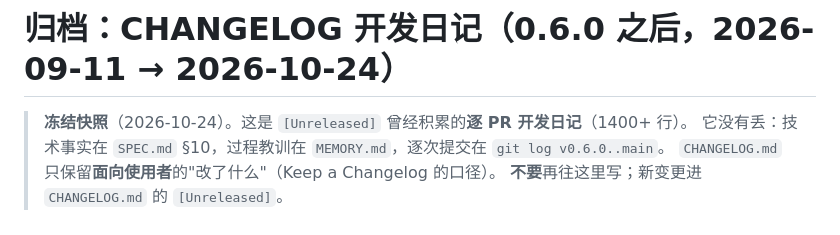
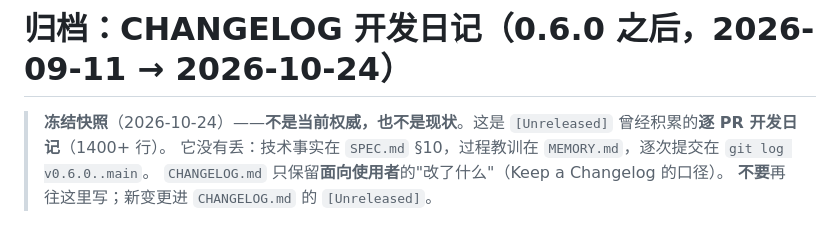
Before and after one commit to green-dalii/openttd-agent, a Markdown page: docs/archive/CHANGELOG-DEV-DIARY.md, the part around the change. Drawn GitHub-style.

```diff
--- a/docs/archive/CHANGELOG-DEV-DIARY.md
+++ b/docs/archive/CHANGELOG-DEV-DIARY.md
@@ -1,6 +1,6 @@
 # 归档：CHANGELOG 开发日记（0.6.0 之后，2026-09-11 → 2026-10-24）
 
-> **冻结快照**（2026-10-24）。这是 `[Unreleased]` 曾经积累的**逐 PR 开发日记**（1400+ 行）。
+> **冻结快照**（2026-10-24）——**不是当前权威，也不是现状**。这是 `[Unreleased]` 曾经积累的**逐 PR 开发日记**（1400+ 行）。
 > 它没有丢：技术事实在 `SPEC.md` §10，过程教训在 `MEMORY.md`，逐次提交在 `git log v0.6.0..main`。
 > `CHANGELOG.md` 只保留**面向使用者**的"改了什么"（Keep a Changelog 的口径）。
 > **不要**再往这里写；新变更进 `CHANGELOG.md` 的 `[Unreleased]`。
```
Also changed, not shown: docs/archive/MEMORY-DETAIL.md (+1 -1 lines).
